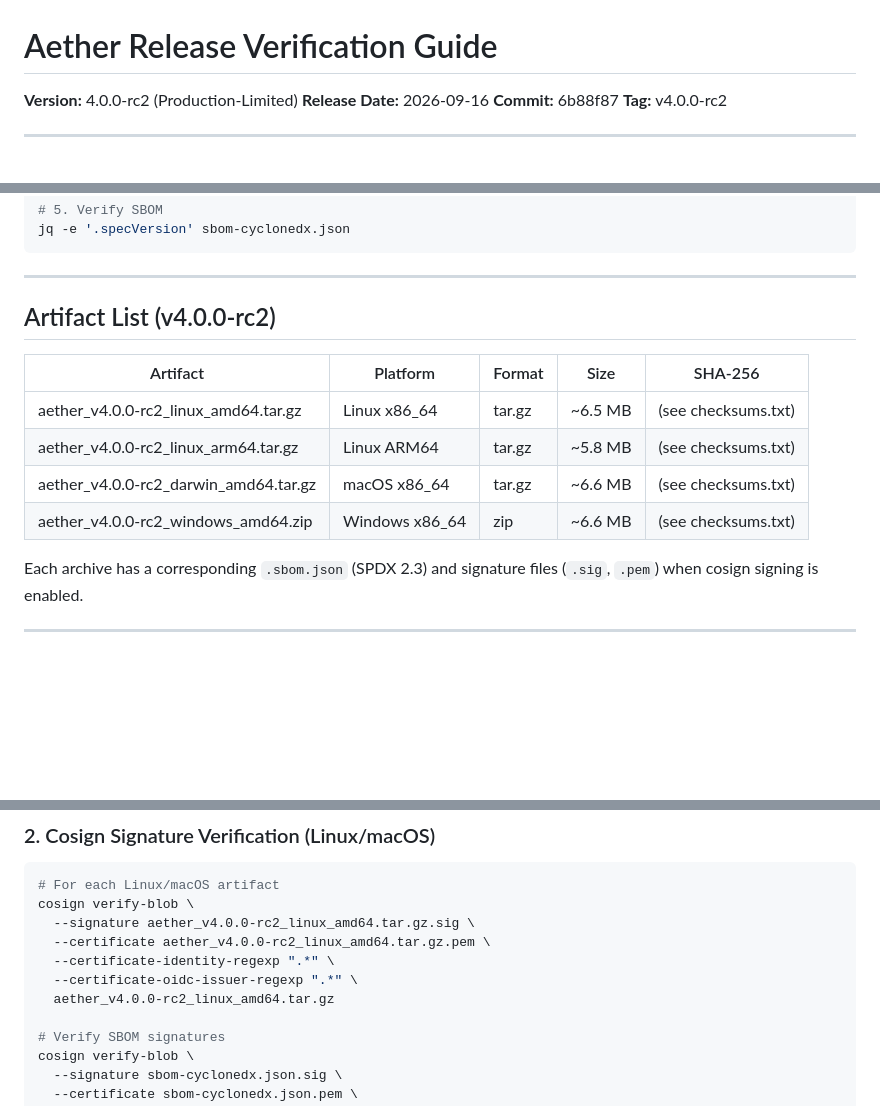
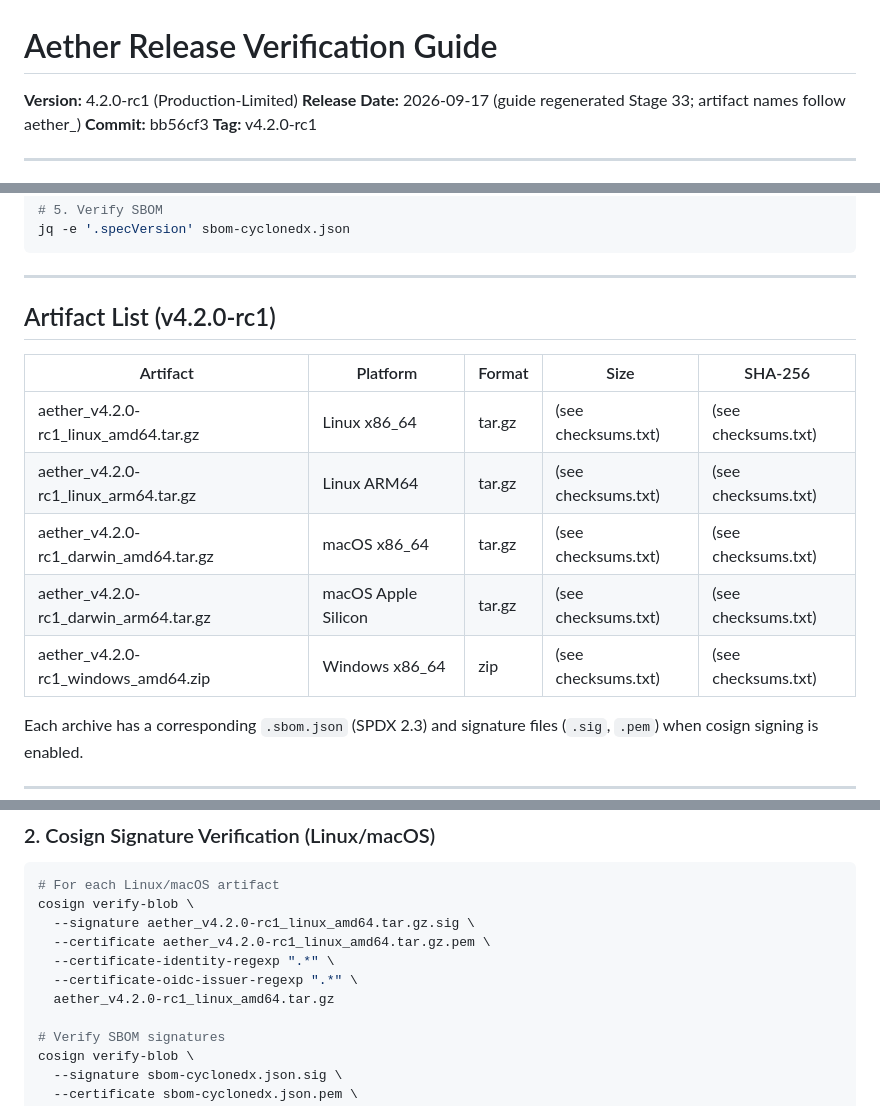
Before and after one commit to Debajyoti0-0/aether, a Markdown page: VERIFY.md, 3 parts joined by grey strips. Rendered like a GitHub page; blank space fills up the shorter version.

Commit message:
docs: regenerate VERIFY.md for 4.2.0-rc1 (F-32-4)
Stale 4.0.0-rc2 header, commit, and artifact table replaced with the
current candidate (bb56cf3, 5-target matrix incl. darwin/arm64).
Checksums/SBOM remain the functional verification path; signature
sections retain the NOT CURRENTLY PRODUCED labels.

````diff
--- a/VERIFY.md
+++ b/VERIFY.md
@@ -1,9 +1,9 @@
 # Aether Release Verification Guide
 
-**Version:** 4.0.0-rc2 (Production-Limited)
-**Release Date:** 2026-09-16
-**Commit:** 6b88f87
-**Tag:** v4.0.0-rc2
+**Version:** 4.2.0-rc1 (Production-Limited)
+**Release Date:** 2026-09-17 (guide regenerated Stage 33; artifact names follow aether_<version>_<os>_<arch>)
+**Commit:** bb56cf3
+**Tag:** v4.2.0-rc1
 
 ---
 
@@ -38,14 +38,15 @@ jq -e '.specVersion' sbom-cyclonedx.json
 
 ---
 
-## Artifact List (v4.0.0-rc2)
+## Artifact List (v4.2.0-rc1)
 
 | Artifact | Platform | Format | Size | SHA-256 |
 |----------|----------|--------|------|---------|
-| aether_v4.0.0-rc2_linux_amd64.tar.gz | Linux x86_64 | tar.gz | ~6.5 MB | (see checksums.txt) |
-| aether_v4.0.0-rc2_linux_arm64.tar.gz | Linux ARM64 | tar.gz | ~5.8 MB | (see checksums.txt) |
-| aether_v4.0.0-rc2_darwin_amd64.tar.gz | macOS x86_64 | tar.gz | ~6.6 MB | (see checksums.txt) |
-| aether_v4.0.0-rc2_windows_amd64.zip | Windows x86_64 | zip | ~6.6 MB | (see checksums.txt) |
+| aether_v4.2.0-rc1_linux_amd64.tar.gz | Linux x86_64 | tar.gz | (see checksums.txt) | (see checksums.txt) |
+| aether_v4.2.0-rc1_linux_arm64.tar.gz | Linux ARM64 | tar.gz | (see checksums.txt) | (see checksums.txt) |
+| aether_v4.2.0-rc1_darwin_amd64.tar.gz | macOS x86_64 | tar.gz | (see checksums.txt) | (see checksums.txt) |
+| aether_v4.2.0-rc1_darwin_arm64.tar.gz | macOS Apple Silicon | tar.gz | (see checksums.txt) | (see checksums.txt) |
+| aether_v4.2.0-rc1_windows_amd64.zip | Windows x86_64 | zip | (see checksums.txt) | (see checksums.txt) |
 
 Each archive has a corresponding `.sbom.json` (SPDX 2.3) and signature files (`.sig`, `.pem`) when cosign signing is enabled.
 
@@ -66,11 +67,11 @@ sha256sum -c checksums.txt
 ```bash
 # For each Linux/macOS artifact
 cosign verify-blob \
-  --signature aether_v4.0.0-rc2_linux_amd64.tar.gz.sig \
-  --certificate aether_v4.0.0-rc2_linux_amd64.tar.gz.pem \
+  --signature aether_v4.2.0-rc1_linux_amd64.tar.gz.sig \
+  --certificate aether_v4.2.0-rc1_linux_amd64.tar.gz.pem \
   --certificate-identity-regexp ".*" \
   --certificate-oidc-issuer-regexp ".*" \
-  aether_v4.0.0-rc2_linux_amd64.tar.gz
+  aether_v4.2.0-rc1_linux_amd64.tar.gz
 
 # Verify SBOM signatures
 cosign verify-blob \
````
Also changed, not shown: other parts of VERIFY.md (+5 -5 lines).
